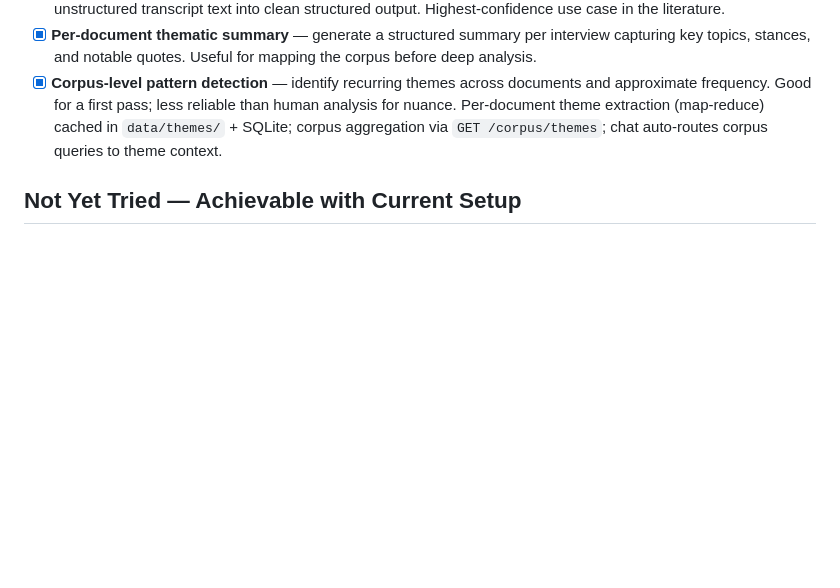
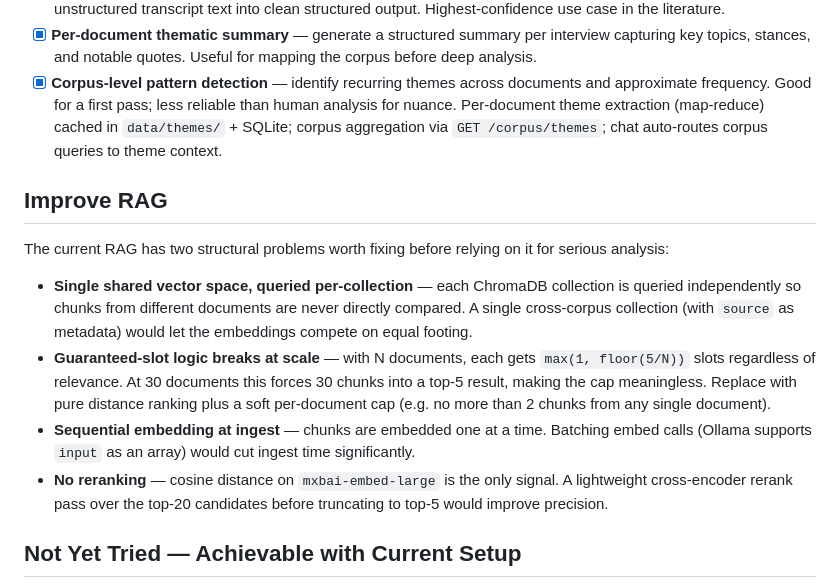
Before and after one commit to JawandS/interview-analyzer, a Markdown page: TODO.md, the part around the change. Rendered like a GitHub page; blank space fills up the shorter version.

Commit message:
add todo

```diff
--- a/TODO.md
+++ b/TODO.md
@@ -6,6 +6,15 @@
 - [x] **Structured data extraction** — extract specific fields (acreage, grant status, generational status, farm type) from unstructured transcript text into clean structured output. Highest-confidence use case in the literature.
 - [x] **Per-document thematic summary** — generate a structured summary per interview capturing key topics, stances, and notable quotes. Useful for mapping the corpus before deep analysis.
 - [x] **Corpus-level pattern detection** — identify recurring themes across documents and approximate frequency. Good for a first pass; less reliable than human analysis for nuance. Per-document theme extraction (map-reduce) cached in `data/themes/` + SQLite; corpus aggregation via `GET /corpus/themes`; chat auto-routes corpus queries to theme context.
+
+## Improve RAG
+
+The current RAG has two structural problems worth fixing before relying on it for serious analysis:
+
+- **Single shared vector space, queried per-collection** — each ChromaDB collection is queried independently so chunks from different documents are never directly compared. A single cross-corpus collection (with `source` as metadata) would let the embeddings compete on equal footing.
+- **Guaranteed-slot logic breaks at scale** — with N documents, each gets `max(1, floor(5/N))` slots regardless of relevance. At 30 documents this forces 30 chunks into a top-5 result, making the cap meaningless. Replace with pure distance ranking plus a soft per-document cap (e.g. no more than 2 chunks from any single document).
+- **Sequential embedding at ingest** — chunks are embedded one at a time. Batching embed calls (Ollama supports `input` as an array) would cut ingest time significantly.
+- **No reranking** — cosine distance on `mxbai-embed-large` is the only signal. A lightweight cross-encoder rerank pass over the top-20 candidates before truncating to top-5 would improve precision.
 
 ## Not Yet Tried — Achievable with Current Setup
 
```
